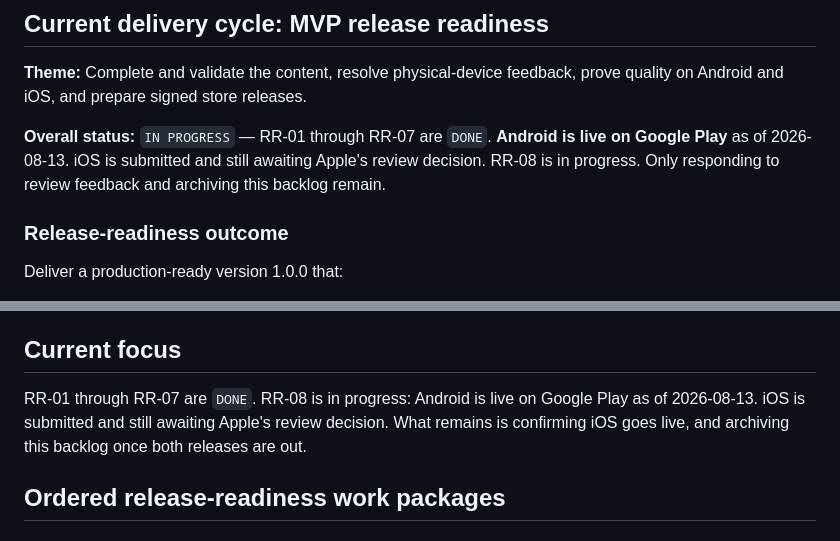
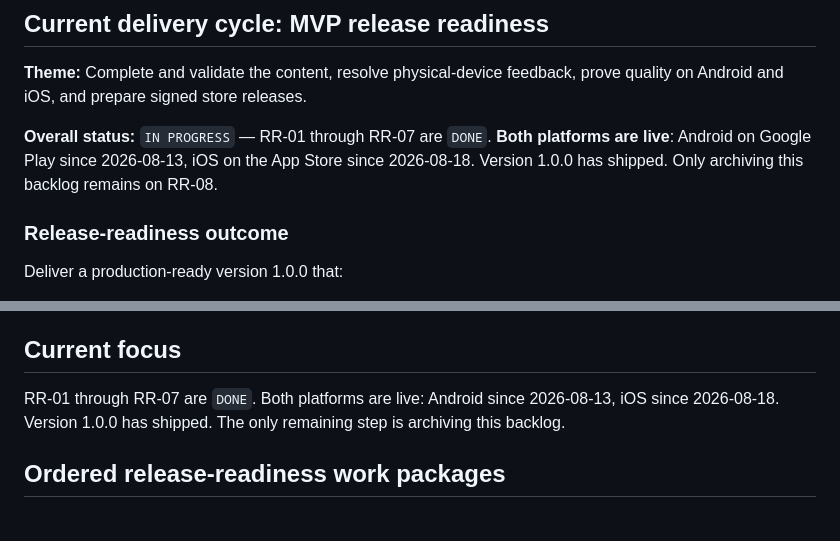
Before and after one commit to hassham/PassAustralianCitizenshipTest, a Markdown page: BACKLOG.md, 2 parts joined by grey strips. Drawn GitHub-style.

```diff
--- a/BACKLOG.md
+++ b/BACKLOG.md
@@ -21,9 +21,9 @@ Last updated: 2026-08-13.
 prove quality on Android and iOS, and prepare signed store releases.
 
 **Overall status:** `IN PROGRESS` — RR-01 through RR-07 are `DONE`.
-**Android is live on Google Play** as of 2026-08-13. iOS is submitted
-and still awaiting Apple's review decision. RR-08 is in progress. Only
-responding to review feedback and archiving this backlog remain.
+**Both platforms are live**: Android on Google Play since 2026-08-13,
+iOS on the App Store since 2026-08-18. Version 1.0.0 has shipped. Only
+archiving this backlog remains on RR-08.
 
 ### Release-readiness outcome
 
@@ -92,10 +92,9 @@ Out of scope:
 
 ## Current focus
 
-RR-01 through RR-07 are `DONE`. RR-08 is in progress: Android is live
-on Google Play as of 2026-08-13. iOS is submitted and still awaiting
-Apple's review decision. What remains is confirming iOS goes live, and
-archiving this backlog once both releases are out.
+RR-01 through RR-07 are `DONE`. Both platforms are live: Android since
+2026-08-13, iOS since 2026-08-18. Version 1.0.0 has shipped. The only
+remaining step is archiving this backlog.
 
 ## Ordered release-readiness work packages
 
```
Also changed, not shown: other parts of BACKLOG.md (+34 -7 lines).
